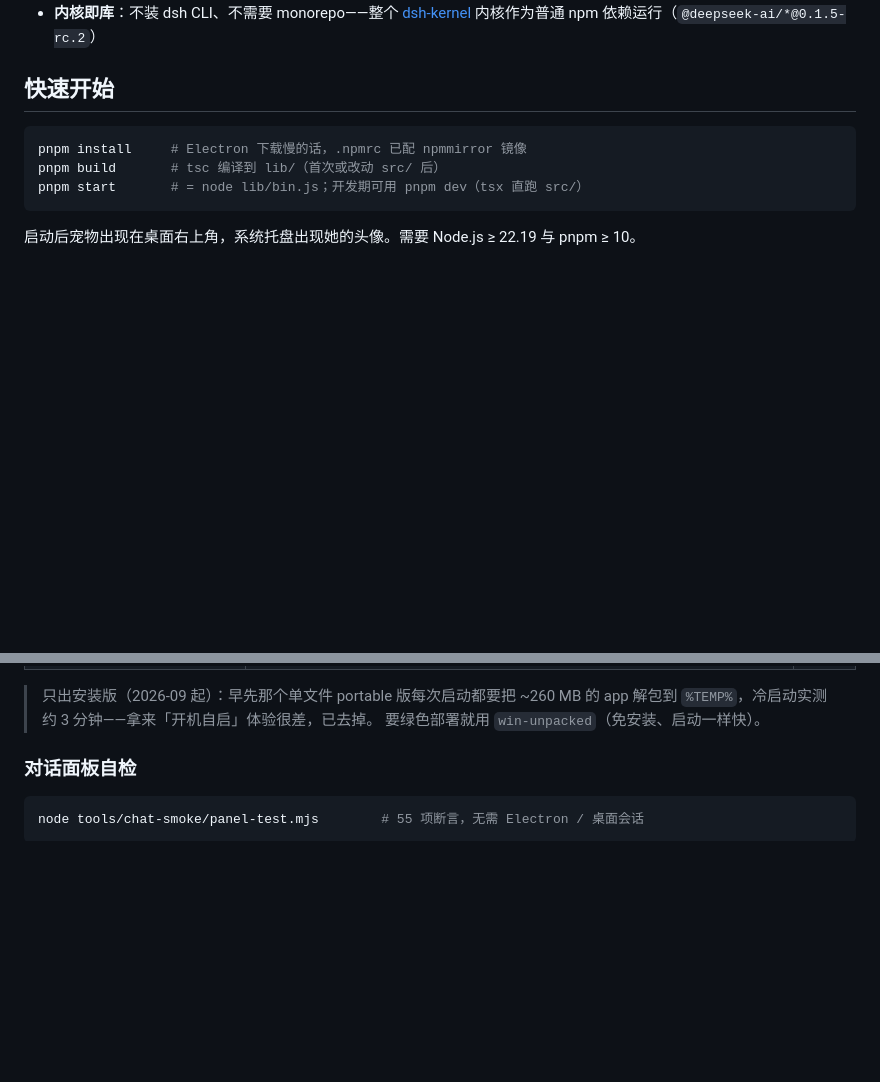
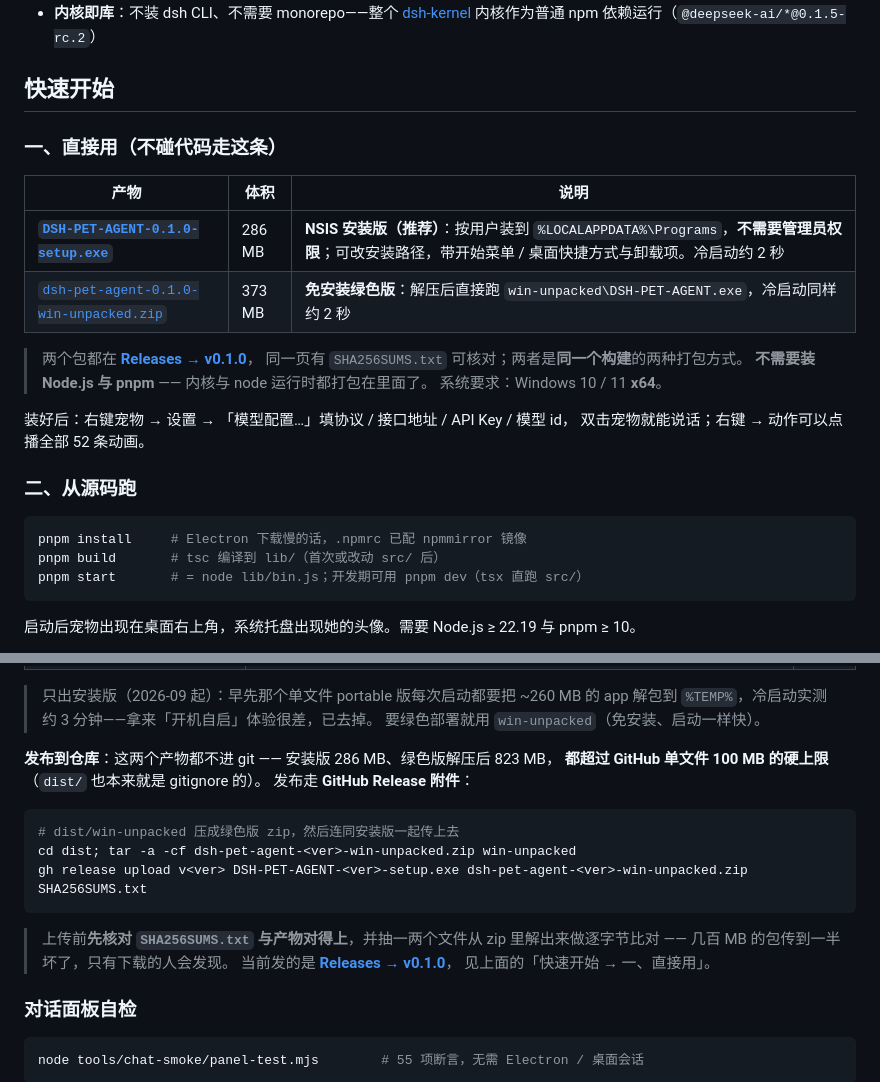
Before and after one commit to YenWuLiu/dsh-pet-agent, a Markdown page: README.md, 2 parts joined by grey strips. Rendered like a GitHub page; blank space fills up the shorter version.

Commit message:
docs: 打包产物挂到 GitHub Release，README 补下载入口
安装版 286 MB、绿色版解压后 823 MB，**都超过 GitHub 单文件 100 MB 的硬上限**（`dist/` 本来
也是 gitignore 的），所以「挂载」只能走 **Release 附件**。

**发布前先验了构建是新的**（exe 是 9/24 16:56 的，比最近提交早 6 天，所以必须确认它没漏东西）：
`packaging/staging` 与 `dist/win-unpacked` 里都是 **52 条 webm**、`renderer.js`(9/24 10:53) 与
`config.jsonc`(16:31) 都早于构建时刻；构建之后被改过的只有 README / 预览 GIF / 脚本，而
`pack-exe.ps1` 只收 `lib`/`assets`/`runtime`/`licenses` —— **运行时负载与当前仓库一致**。
exe 实测 sha256 与 `SHA256SUMS.txt` 对得上（没损坏）。

* **Releases → v0.1.0**（原「v0.1.0 — 桌宠便携包（免安装）」）：改名「**桌宠安装版 + 免安装绿色版**」，重写说明 —— 两个附件的区别与体积、校验和、装好后怎么配模型、这一版有什么、系统要求（Win10/11 x64，不需要 Node/pnpm）
* **Releases → v0.1.0**：新增 `DSH-PET-AGENT-0.1.0-setup.exe`（286 MB）与 `dsh-pet-agent-0.1.0-win-unpacked.zip`（373 MB，从 `dist\win-unpacked` 用 `tar -a` 压出）；**删掉那个 9/04 的单文件 portable**（不含 52 条动画与撞墙 Q 弹，且 README 里本来就写明它已废弃 —— 冷启动约 3 分钟）。现在一页里两件产物是**同一批 9/24 构建**
* **Releases → v0.1.0**：`SHA256SUMS.txt` 重新生成，含两个附件的 sha256
* 上传前后做了两轮校验：zip 能列出 15534 个条目、含 `DSH-PET-AGENT.exe` 与 52 条 webm；再从 zip 里**抽出 exe 与 config.jsonc 做逐字节比对**，一致
* README「快速开始」拆成「**一、直接用**（两个附件的下载链接 / 体积 / 系统要求，写明不需要 Node.js 与 pnpm）」与「二、从源码跑」
* README「打包为 exe」补一节「**发布到仓库**」：为什么不进 git、绿色版怎么压、`gh release upload` 怎么传，以及**上传前必须核对 SHA256 并抽验 zip**

````diff
--- a/README.md
+++ b/README.md
@@ -68,6 +68,23 @@ Electron 桌宠壳与外壳纯逻辑层可重建、可验收（`pnpm verify:shel
 
 ## 快速开始
 
+### 一、直接用（不碰代码走这条）
+
+| 产物 | 体积 | 说明 |
+|---|---|---|
+| [**`DSH-PET-AGENT-0.1.0-setup.exe`**](https://github.com/YenWuLiu/dsh-pet-agent/releases/tag/v0.1.0) | 286 MB | **NSIS 安装版（推荐）**：按用户装到 `%LOCALAPPDATA%\Programs`，**不需要管理员权限**；可改安装路径，带开始菜单 / 桌面快捷方式与卸载项。冷启动约 2 秒 |
+| [`dsh-pet-agent-0.1.0-win-unpacked.zip`](https://github.com/YenWuLiu/dsh-pet-agent/releases/tag/v0.1.0) | 373 MB | **免安装绿色版**：解压后直接跑 `win-unpacked\DSH-PET-AGENT.exe`，冷启动同样约 2 秒 |
+
+> 两个包都在 [**Releases → v0.1.0**](https://github.com/YenWuLiu/dsh-pet-agent/releases/tag/v0.1.0)，
+> 同一页有 `SHA256SUMS.txt` 可核对；两者是**同一个构建**的两种打包方式。
+> **不需要装 Node.js 与 pnpm** —— 内核与 node 运行时都打包在里面了。
+> 系统要求：Windows 10 / 11 **x64**。
+
+装好后：右键宠物 → 设置 → 「模型配置…」填协议 / 接口地址 / API Key / 模型 id，
+双击宠物就能说话；右键 → 动作可以点播全部 52 条动画。
+
+### 二、从源码跑
+
 ```sh
 pnpm install     # Electron 下载慢的话，.npmrc 已配 npmmirror 镜像
 pnpm build       # tsc 编译到 lib/（首次或改动 src/ 后）
@@ -118,6 +135,21 @@ pnpm start       # = node lib/bin.js；开发期可用 pnpm dev（tsx 直跑 src
 > 只出安装版（2026-09 起）：早先那个单文件 portable 版每次启动都要把 ~260 MB 的 app
 > 解包到 `%TEMP%`，冷启动实测约 3 分钟——拿来「开机自启」体验很差，已去掉。
 > 要绿色部署就用 `win-unpacked`（免安装、启动一样快）。
+
+**发布到仓库**：这两个产物都不进 git —— 安装版 286 MB、绿色版解压后 823 MB，
+**都超过 GitHub 单文件 100 MB 的硬上限**（`dist/` 也本来就是 gitignore 的）。
+发布走 **GitHub Release 附件**：
+
+```sh
+# dist/win-unpacked 压成绿色版 zip，然后连同安装版一起传上去
+cd dist; tar -a -cf dsh-pet-agent-<ver>-win-unpacked.zip win-unpacked
+gh release upload v<ver> DSH-PET-AGENT-<ver>-setup.exe dsh-pet-agent-<ver>-win-unpacked.zip SHA256SUMS.txt
+```
+
+> 上传前**先核对 `SHA256SUMS.txt` 与产物对得上**，并抽一两个文件从 zip 里解出来做逐字节比对 ——
+> 几百 MB 的包传到一半坏了，只有下载的人会发现。
+> 当前发的是 [**Releases → v0.1.0**](https://github.com/YenWuLiu/dsh-pet-agent/releases/tag/v0.1.0)，
+> 见上面的「快速开始 → 一、直接用」。
 
 ### 对话面板自检
 
````
